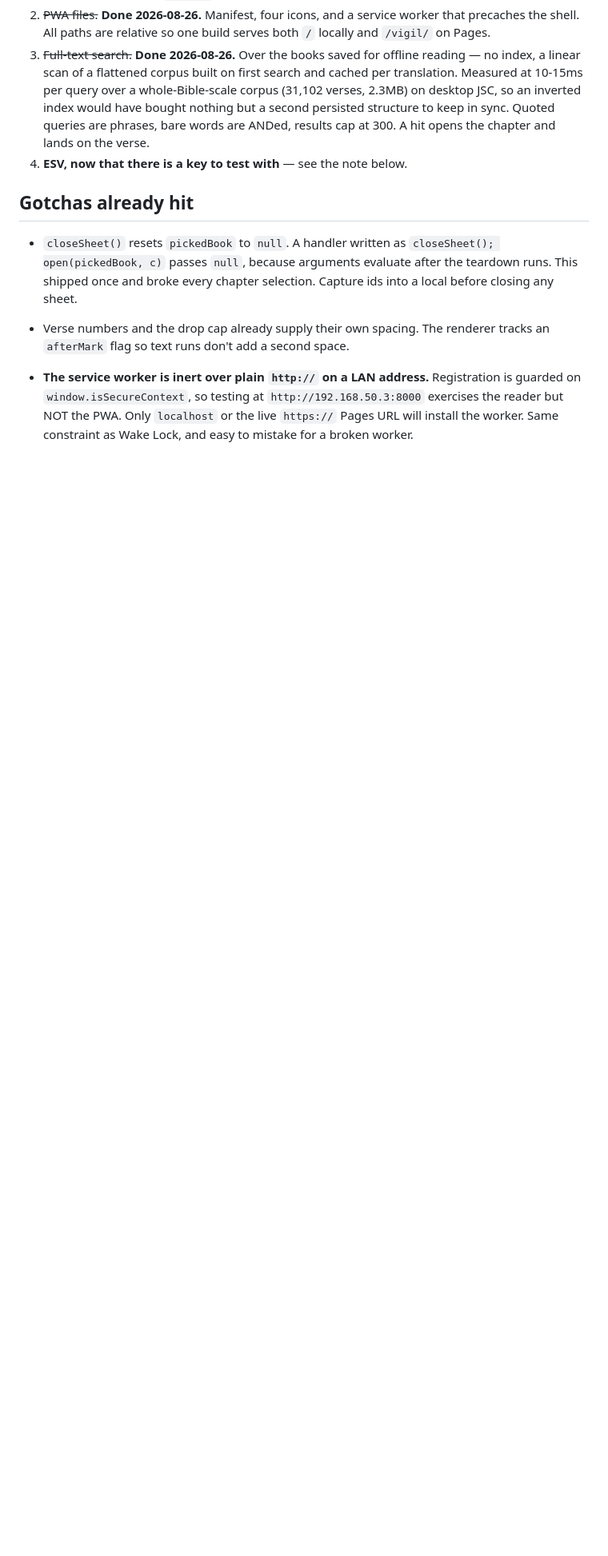
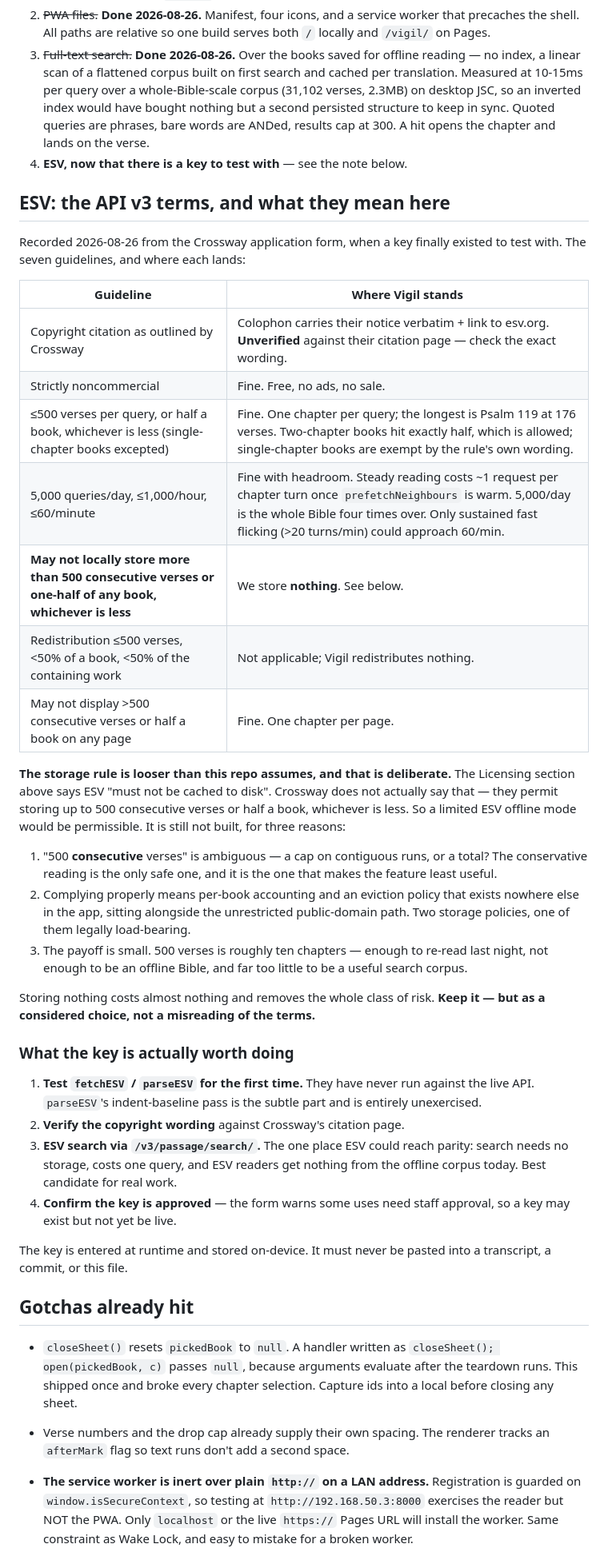
Before and after one commit to wasserja/vigil, a Markdown page: CLAUDE.md, the part around the change. Shown at 80% size. GitHub-like rendering; blank space fills up the shorter version.

Commit message:
Record the ESV API v3 terms and what they mean for Vigil
Queued for evaluation now that a key exists. Notes each of the seven
guidelines against actual behaviour, and flags one thing this repo had
wrong: CLAUDE.md asserted ESV "must not be cached to disk", but Crossway
permits storing up to 500 consecutive verses or half a book. Limited
offline ESV is therefore allowed.

Recommends keeping the store-nothing stance anyway — the payoff is ~10
chapters, the cost is a second legally load-bearing storage policy, and
"consecutive" is ambiguous enough that only the conservative reading is
safe. Documented as a deliberate choice rather than a misreading.

Co-Authored-By: Claude Opus 5 <noreply@anthropic.com>
Claude-Session: https://claude.ai/code/session_01PVuFVeLxJKyrr3gEDt2Bpm

```diff
--- a/CLAUDE.md
+++ b/CLAUDE.md
@@ -144,6 +144,55 @@ without the baseline pass, ordinary prose gets misread as poetry.
    ANDed, results cap at 300. A hit opens the chapter and lands on the verse.
 4. **ESV, now that there is a key to test with** — see the note below.
 
+## ESV: the API v3 terms, and what they mean here
+
+Recorded 2026-08-26 from the Crossway application form, when a key finally
+existed to test with. The seven guidelines, and where each lands:
+
+| Guideline | Where Vigil stands |
+|---|---|
+| Copyright citation as outlined by Crossway | Colophon carries their notice verbatim + link to esv.org. **Unverified** against their citation page — check the exact wording. |
+| Strictly noncommercial | Fine. Free, no ads, no sale. |
+| ≤500 verses per query, or half a book, whichever is less (single-chapter books excepted) | Fine. One chapter per query; the longest is Psalm 119 at 176 verses. Two-chapter books hit exactly half, which is allowed; single-chapter books are exempt by the rule's own wording. |
+| 5,000 queries/day, ≤1,000/hour, ≤60/minute | Fine with headroom. Steady reading costs ~1 request per chapter turn once `prefetchNeighbours` is warm. 5,000/day is the whole Bible four times over. Only sustained fast flicking (>20 turns/min) could approach 60/min. |
+| **May not locally store more than 500 consecutive verses or one-half of any book, whichever is less** | We store **nothing**. See below. |
+| Redistribution ≤500 verses, <50% of a book, <50% of the containing work | Not applicable; Vigil redistributes nothing. |
+| May not display >500 consecutive verses or half a book on any page | Fine. One chapter per page. |
+
+**The storage rule is looser than this repo assumes, and that is deliberate.**
+The Licensing section above says ESV "must not be cached to disk". Crossway
+does not actually say that — they permit storing up to 500 consecutive verses
+or half a book, whichever is less. So a limited ESV offline mode would be
+permissible. It is still not built, for three reasons:
+
+1. "500 **consecutive** verses" is ambiguous — a cap on contiguous runs, or a
+   total? The conservative reading is the only safe one, and it is the one
+   that makes the feature least useful.
+2. Complying properly means per-book accounting and an eviction policy that
+   exists nowhere else in the app, sitting alongside the unrestricted
+   public-domain path. Two storage policies, one of them legally load-bearing.
+3. The payoff is small. 500 verses is roughly ten chapters — enough to re-read
+   last night, not enough to be an offline Bible, and far too little to be a
+   useful search corpus.
+
+Storing nothing costs almost nothing and removes the whole class of risk.
+**Keep it — but as a considered choice, not a misreading of the terms.**
+
+### What the key is actually worth doing
+
+1. **Test `fetchESV` / `parseESV` for the first time.** They have never run
+   against the live API. `parseESV`'s indent-baseline pass is the subtle part
+   and is entirely unexercised.
+2. **Verify the copyright wording** against Crossway's citation page.
+3. **ESV search via `/v3/passage/search/`.** The one place ESV could reach
+   parity: search needs no storage, costs one query, and ESV readers get
+   nothing from the offline corpus today. Best candidate for real work.
+4. **Confirm the key is approved** — the form warns some uses need staff
+   approval, so a key may exist but not yet be live.
+
+The key is entered at runtime and stored on-device. It must never be pasted
+into a transcript, a commit, or this file.
+
 ## Gotchas already hit
 
 - `closeSheet()` resets `pickedBook` to `null`. A handler written as
```
